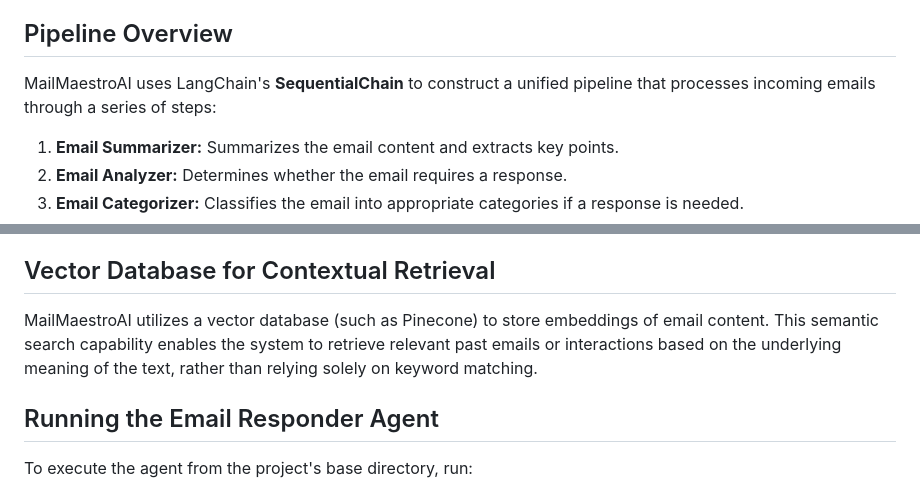
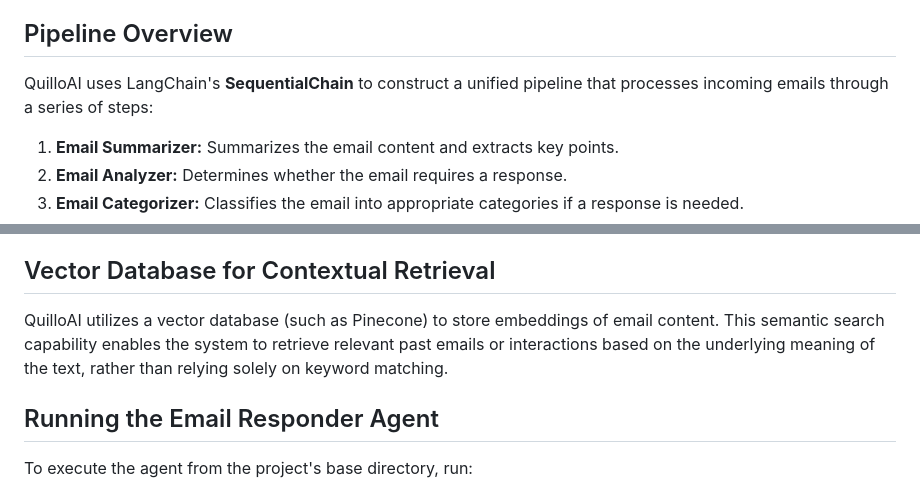
Before and after one commit to baverso/2048mail, a Markdown page: README.md, 2 parts joined by grey strips. GitHub-like rendering.

```diff
--- a/README.md
+++ b/README.md
@@ -82,7 +82,7 @@ This includes:
 
 ## Pipeline Overview
 
-MailMaestroAI uses LangChain's **SequentialChain** to construct a unified pipeline that processes incoming emails through a series of steps:
+QuilloAI uses LangChain's **SequentialChain** to construct a unified pipeline that processes incoming emails through a series of steps:
 
 1. **Email Summarizer:** Summarizes the email content and extracts key points.
 2. **Email Analyzer:** Determines whether the email requires a response.
@@ -97,7 +97,7 @@ The pipeline integrates memory modules to preserve context from previous email t
 
 ## Vector Database for Contextual Retrieval
 
-MailMaestroAI utilizes a vector database (such as Pinecone) to store embeddings of email content. This semantic search capability enables the system to retrieve relevant past emails or interactions based on the underlying meaning of the text, rather than relying solely on keyword matching.
+QuilloAI utilizes a vector database (such as Pinecone) to store embeddings of email content. This semantic search capability enables the system to retrieve relevant past emails or interactions based on the underlying meaning of the text, rather than relying solely on keyword matching.
 
 ## Running the Email Responder Agent
 
```
